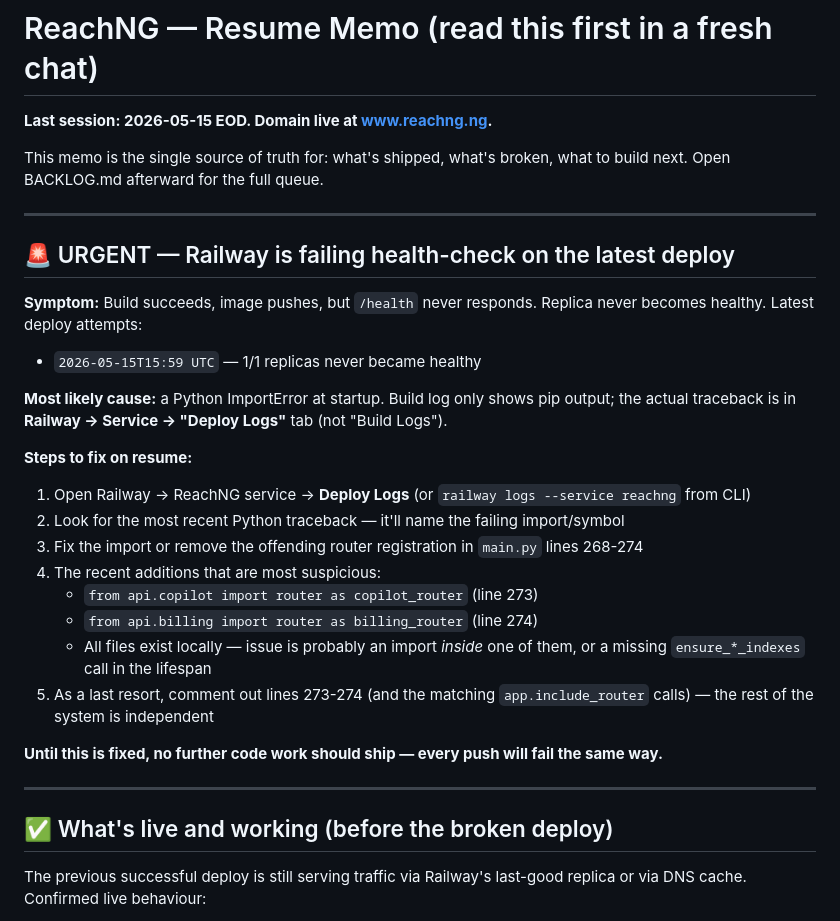
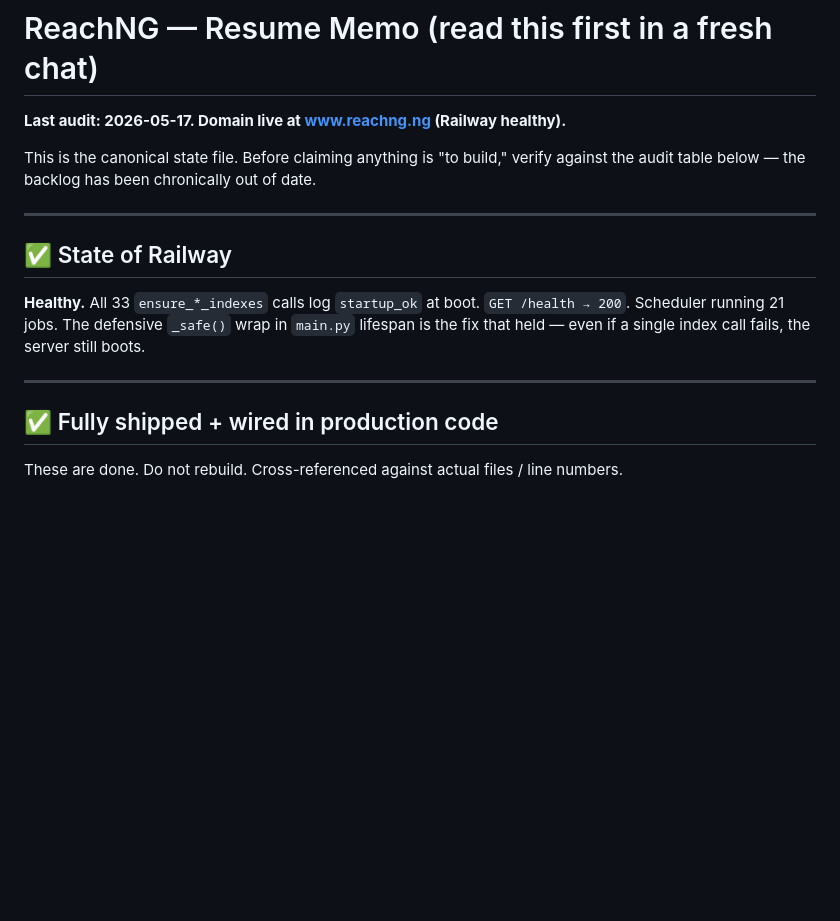
Before and after one commit to YoriJags/ReachNG, a Markdown page: RESUME_NEXT_SESSION.md, the part around one of its changes. Drawn GitHub-style; blank space fills up the shorter version.

```diff
--- a/RESUME_NEXT_SESSION.md
+++ b/RESUME_NEXT_SESSION.md
@@ -1,33 +1,18 @@
 # ReachNG — Resume Memo (read this first in a fresh chat)
 
-**Last session: 2026-05-15 EOD. Domain live at www.reachng.ng.**
+**Last audit: 2026-05-17. Domain live at www.reachng.ng (Railway healthy).**
 
-This memo is the single source of truth for: what's shipped, what's broken, what to build next. Open BACKLOG.md afterward for the full queue.
+This is the canonical state file. Before claiming anything is "to build," verify against the audit table below — the backlog has been chronically out of date.
 
 ---
 
-## 🚨 URGENT — Railway is failing health-check on the latest deploy
+## ✅ State of Railway
 
-**Symptom:** Build succeeds, image pushes, but `/health` never responds. Replica never becomes healthy. Latest deploy attempts:
-- `2026-05-15T15:59 UTC` — 1/1 replicas never became healthy
-
-**Most likely cause:** a Python ImportError at startup. Build log only shows pip output; the actual traceback is in **Railway → Service → "Deploy Logs"** tab (not "Build Logs").
-
-**Steps to fix on resume:**
-1. Open Railway → ReachNG service → **Deploy Logs** (or `railway logs --service reachng` from CLI)
-2. Look for the most recent Python traceback — it'll name the failing import/symbol
-3. Fix the import or remove the offending router registration in `main.py` lines 268-274
-4. The recent additions that are most suspicious:
-   - `from api.copilot import router as copilot_router` (line 273)
-   - `from api.billing import router as billing_router` (line 274)
-   - All files exist locally — issue is probably an import *inside* one of them, or a missing `ensure_*_indexes` call in the lifespan
-5. As a last resort, comment out lines 273-274 (and the matching `app.include_router` calls) — the rest of the system is independent
-
-**Until this is fixed, no further code work should ship — every push will fail the same way.**
+**Healthy.** All 33 `ensure_*_indexes` calls log `startup_ok` at boot. `GET /health → 200`. Scheduler running 21 jobs. The defensive `_safe()` wrap in `main.py` lifespan is the fix that held — even if a single index call fails, the server still boots.
 
 ---
 
-## ✅ What's live and working (before the broken deploy)
+## ✅ Fully shipped + wired in production code
 
-The previous successful deploy is still serving traffic via Railway's last-good replica or via DNS cache. Confirmed live behaviour:
+These are done. Do not rebuild. Cross-referenced against actual files / line numbers.
 
```
Also changed, not shown: other parts of RESUME_NEXT_SESSION.md (+58 -95 lines).
